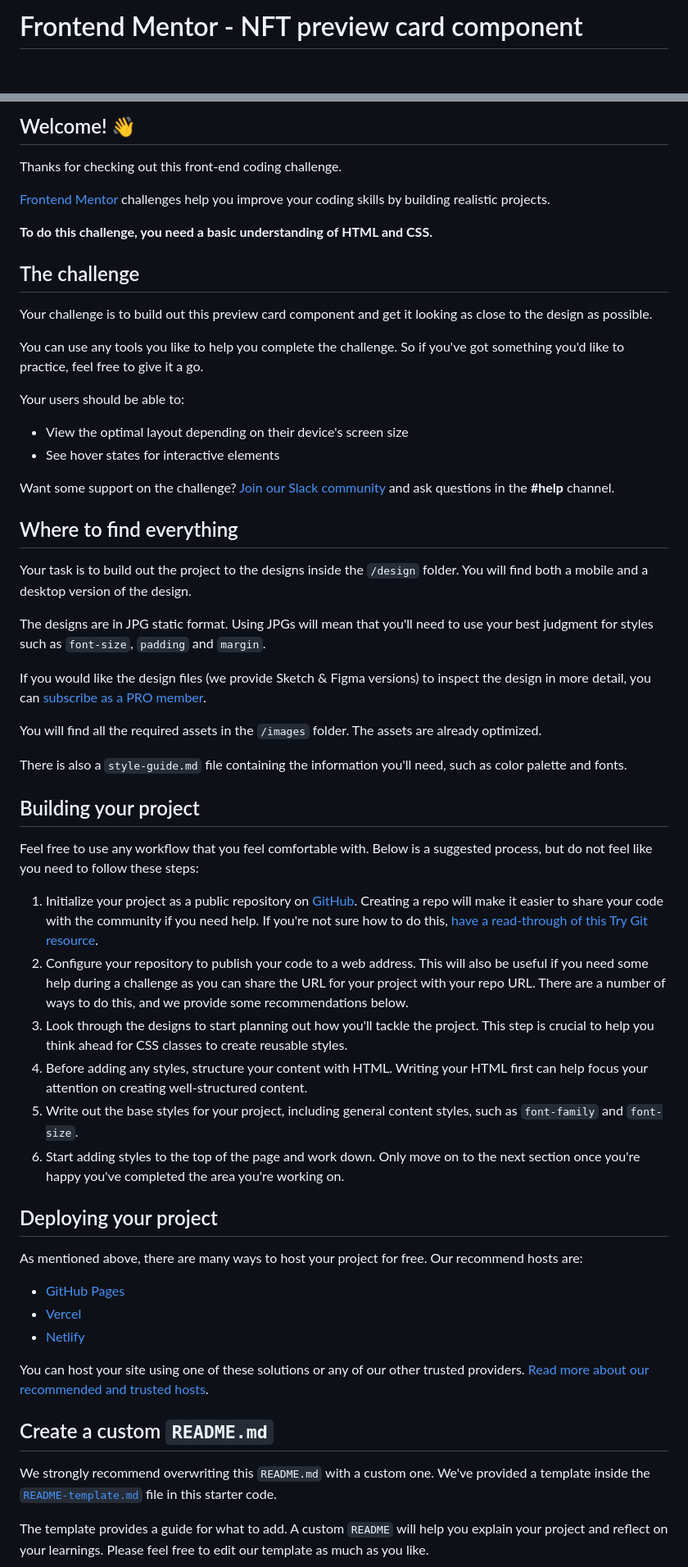
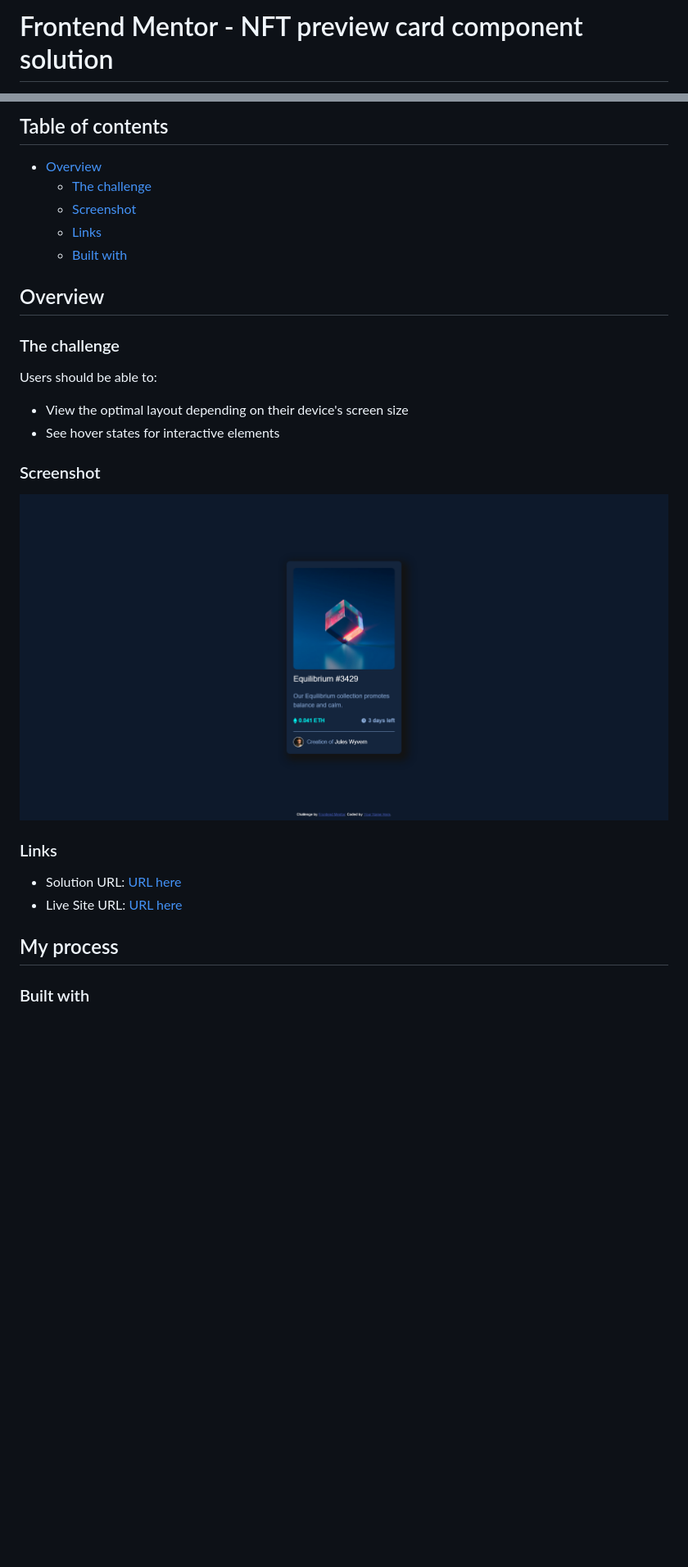
Before and after one commit to Skolpionek/NFT_PreviewCardComponent, a Markdown page: README.md, 2 parts joined by grey strips. Shown: that part at 82% size. GitHub-like rendering; pictures changed too: ss.png (added); blank space fills up the shorter version.

Commit message:
Make README

```diff
--- a/README.md
+++ b/README.md
@@ -1,2 +1,2 @@
-# Frontend Mentor - NFT preview card component
+# Frontend Mentor - NFT preview card component solution
 
@@ -4,61 +4,31 @@
 
-## Welcome! 👋
+## Table of contents
 
-Thanks for checking out this front-end coding challenge.
+- [Overview](#overview)
+  - [The challenge](#the-challenge)
+  - [Screenshot](#screenshot)
+  - [Links](#links)
+  - [Built with](#built-with)
 
-[Frontend Mentor](https://www.frontendmentor.io) challenges help you improve your coding skills by building realistic projects.
+## Overview
 
-**To do this challenge, you need a basic understanding of HTML and CSS.**
+### The challenge
 
-## The challenge
-
-Your challenge is to build out this preview card component and get it looking as close to the design as possible.
-
-You can use any tools you like to help you complete the challenge. So if you've got something you'd like to practice, feel free to give it a go.
-
-Your users should be able to:
+Users should be able to:
 
 - View the optimal layout depending on their device's screen size
 - See hover states for interactive elements
 
-Want some support on the challenge? [Join our Slack community](https://www.frontendmentor.io/slack) and ask questions in the **#help** channel.
+### Screenshot
 
-## Where to find everything
+![](./ss.png)
 
-Your task is to build out the project to the designs inside the `/design` folder. You will find both a mobile and a desktop version of the design.
+### Links
 
-The designs are in JPG static format. Using JPGs will mean that you'll need to use your best judgment for styles such as `font-size`, `padding` and `margin`.
+- Solution URL: [URL here](https://www.frontendmentor.io/challenges/nft-preview-card-component-SbdUL_w0U/hub/ntf-card-component-08pLmWn7wS)
+- Live Site URL: [URL here](https://skolpionek.github.io/NFT_PreviewCardComponent/)
 
-If you would like the design files (we provide Sketch & Figma versions) to inspect the design in more detail, you can [subscribe as a PRO member](https://www.frontendmentor.io/pro).
+## My process
 
-You will find all the required assets in the `/images` folder. The assets are already optimized.
+### Built with
 
-There is also a `style-guide.md` file containing the information you'll need, such as color palette and fonts.
-
-## Building your project
-
-Feel free to use any workflow that you feel comfortable with. Below is a suggested process, but do not feel like you need to follow these steps:
-
-1. Initialize your project as a public repository on [GitHub](https://github.com/). Creating a repo will make it easier to share your code with the community if you need help. If you're not sure how to do this, [have a read-through of this Try Git resource](https://try.github.io/).
-2. Configure your repository to publish your code to a web address. This will also be useful if you need some help during a challenge as you can share the URL for your project with your repo URL. There are a number of ways to do this, and we provide some recommendations below.
-3. Look through the designs to start planning out how you'll tackle the project. This step is crucial to help you think ahead for CSS classes to create reusable styles.
-4. Before adding any styles, structure your content with HTML. Writing your HTML first can help focus your attention on creating well-structured content.
-5. Write out the base styles for your project, including general content styles, such as `font-family` and `font-size`.
-6. Start adding styles to the top of the page and work down. Only move on to the next section once you're happy you've completed the area you're working on.
-
-## Deploying your project
-
-As mentioned above, there are many ways to host your project for free. Our recommend hosts are:
-
-- [GitHub Pages](https://pages.github.com/)
-- [Vercel](https://vercel.com/)
-- [Netlify](https://www.netlify.com/)
-
-You can host your site using one of these solutions or any of our other trusted providers. [Read more about our recommended and trusted hosts](https://medium.com/frontend-mentor/frontend-mentor-trusted-hosting-providers-bf000dfebe).
-
-## Create a custom `README.md`
-
-We strongly recommend overwriting this `README.md` with a custom one. We've provided a template inside the [`README-template.md`](./README-template.md) file in this starter code.
-
-The template provides a guide for what to add. A custom `README` will help you explain your project and reflect on your learnings. Please feel free to edit our template as much as you like.
-
```
Also changed, not shown: other parts of README.md (+5 -29 lines), README-template.md (deleted, +0 -111 lines), style-guide.md (deleted, +0 -33 lines).
